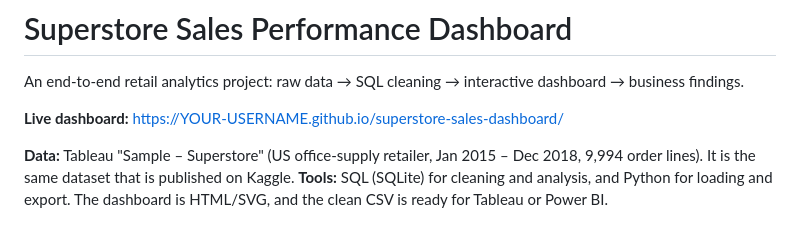
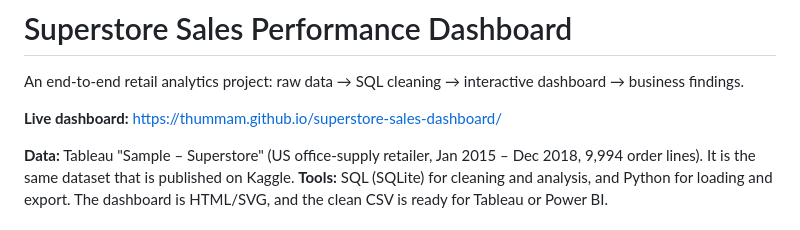
Before and after one commit to thummam/superstore-sales-dashboard, a Markdown page: README.md, the part around the change. Drawn GitHub-style.

Commit message:
Add live dashboard link
Co-Authored-By: Claude Opus 5.5 <noreply@anthropic.com>

```diff
--- a/README.md
+++ b/README.md
@@ -2,7 +2,7 @@
 
 An end-to-end retail analytics project: raw data → SQL cleaning → interactive dashboard → business findings.
 
-**Live dashboard:** https://YOUR-USERNAME.github.io/superstore-sales-dashboard/
+**Live dashboard:** https://thummam.github.io/superstore-sales-dashboard/
 
 **Data:** Tableau "Sample – Superstore" (US office-supply retailer, Jan 2015 – Dec 2018, 9,994 order lines). It is the same dataset that is published on Kaggle.
 **Tools:** SQL (SQLite) for cleaning and analysis, and Python for loading and export. The dashboard is HTML/SVG, and the clean CSV is ready for Tableau or Power BI.
```
